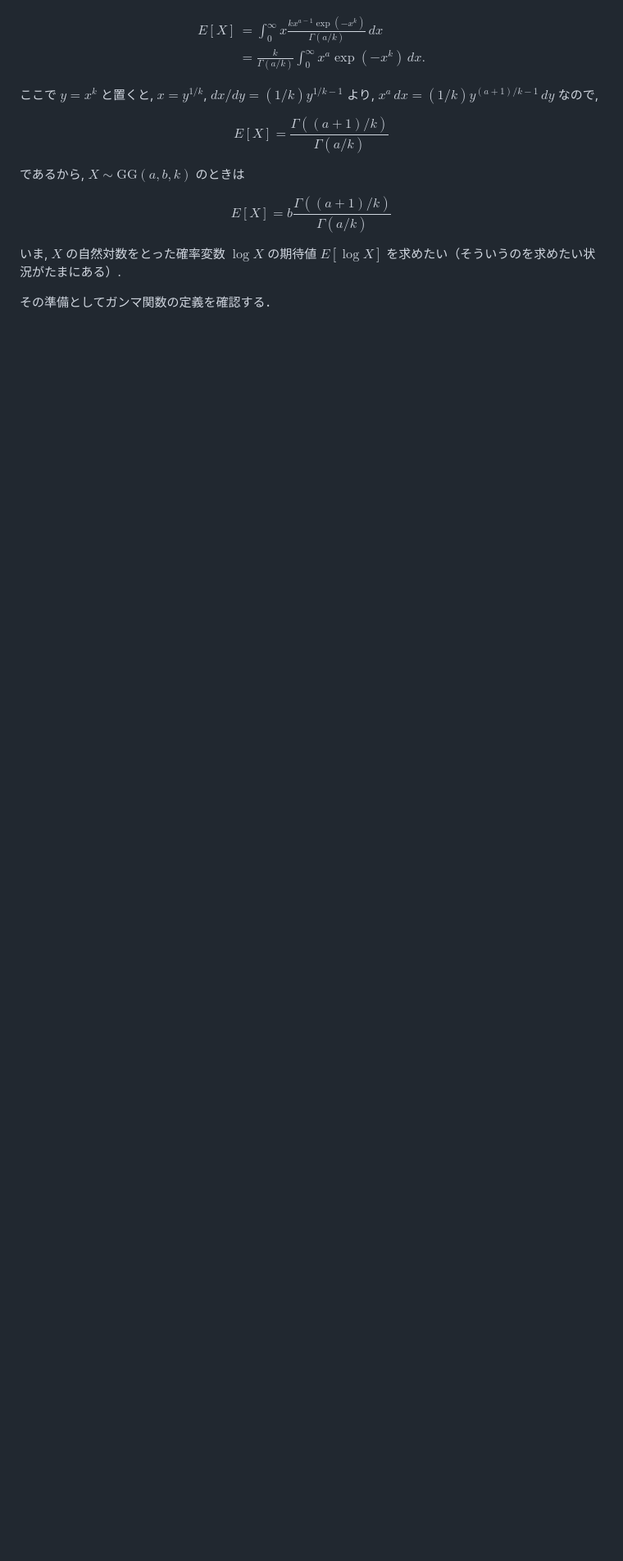
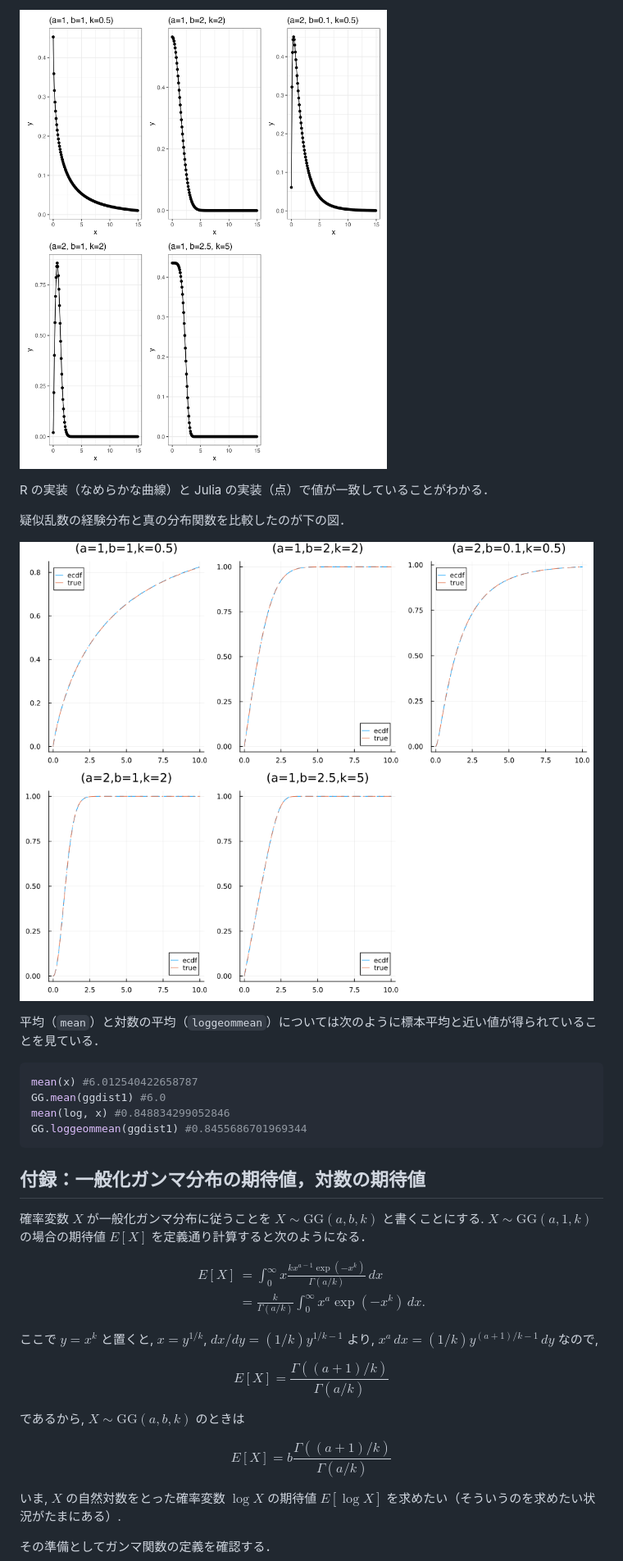
Before and after one commit to abikoushi/Zenn_content, a Markdown page: articles/add_gengam_jl.md, the part around the change printed below. Shown: that part at 82% size. GitHub-like rendering; pictures changed too: images/add_gengam_jl/dggamma.png (added), images/add_gengam_jl/ecdf_ggamma.png (added); blank space fills up the shorter version.

Commit message:
shitagaki ggamma

````diff
--- a/articles/add_gengam_jl.md
+++ b/articles/add_gengam_jl.md
@@ -27,3 +53,23 @@ $X \sim \mathrm{GG}(a, 1, k)$ の場合の期待値 $E[X]$ を定義通り計算
+![](/images/add_gengam_jl/dggamma.png)
+
+R の実装（なめらかな曲線）と Julia の実装（点）で値が一致していることがわかる．
+
+疑似乱数の経験分布と真の分布関数を比較したのが下の図．
+
+![](/images/add_gengam_jl/ecdf_ggamma.png)
+
+平均（`mean`）と対数の平均（`loggeommean`）については次のように標本平均と近い値が得られていることを見ている．
+
+```julia
+mean(x) #6.012540422658787
+GG.mean(ggdist1) #6.0
+mean(log, x) #0.848834299052846
+GG.loggeommean(ggdist1) #0.8455686701969344
+```
+
+## 付録：一般化ガンマ分布の期待値，対数の期待値
+
+確率変数 $X$ が一般化ガンマ分布に従うことを $X \sim \mathrm{GG}(a, b, k)$ と書くことにする. $X \sim \mathrm{GG}(a, 1, k)$ の場合の期待値 $E[X]$ を定義通り計算すると次のようになる．
 
 $$
 \begin{aligned}
````
Also changed, not shown: other parts of articles/add_gengam_jl.md (+42 -10 lines), 1 other file.
